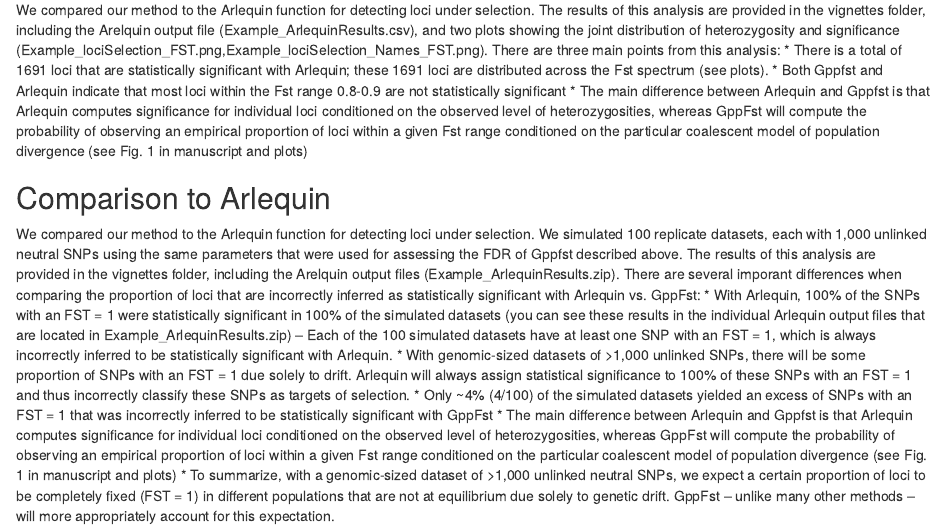
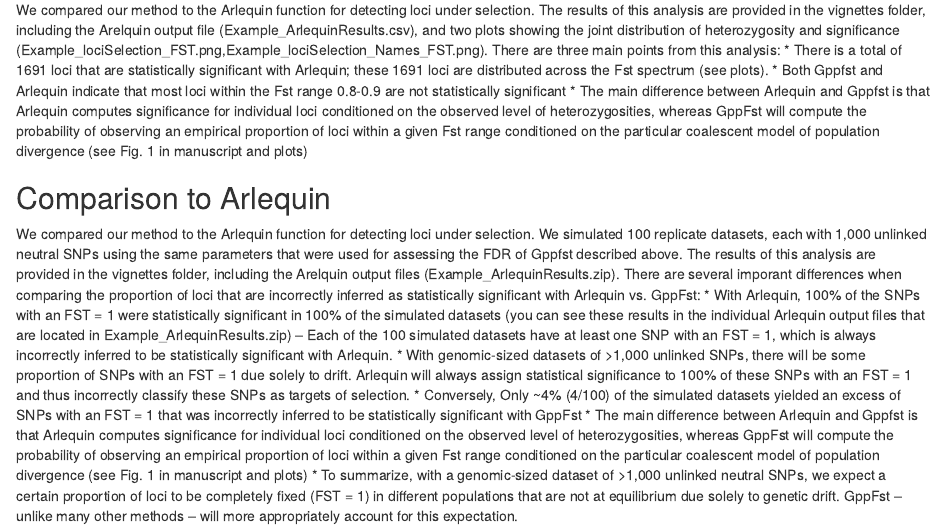
Before and after one commit to radamsRHA/GppFst, an R Markdown document (vignettes/GppFST_Tutorial.Rmd): the page in a window 1100 px wide, from 9110 px down. Rendered offline with R 4.5, knitr and Pandoc, with nearby package versions; some code elsewhere in the file could not run offline.

Commit message:
Update GppFST_Tutorial.Rmd

```diff
--- a/vignettes/GppFST_Tutorial.Rmd
+++ b/vignettes/GppFST_Tutorial.Rmd
@@ -315,6 +315,6 @@
 We compared our method to the Arlequin function for detecting loci under selection. We simulated 100 replicate datasets, each with 1,000 unlinked neutral SNPs using the same parameters that were used for assessing the FDR of Gppfst described above. The results of this analysis are provided in the vignettes folder, including the Arelquin output files (Example_ArlequinResults.zip). There are several imporant differences when comparing the proportion of loci that are incorrectly inferred as statistically significant with Arlequin vs. GppFst:
  * With Arlequin, 100% of the SNPs with an FST = 1 were statistically significant in 100% of the simulated datasets (you can see these results in the individual Arlequin output files that are located in Example_ArlequinResults.zip) – Each of the 100 simulated datasets have at least one SNP with an FST = 1, which is always incorrectly inferred to be statistically significant with Arlequin.
  * With genomic-sized datasets of >1,000 unlinked SNPs, there will be some proportion of SNPs with an FST = 1 due solely to drift. Arlequin will always assign statistical significance to 100% of these SNPs with an FST = 1 and thus incorrectly classify these SNPs as targets of selection.
- * Only ~4% (4/100) of the simulated datasets yielded an excess of SNPs with an FST = 1 that was incorrectly inferred to be statistically significant with GppFst
+ * Conversely, Only ~4% (4/100) of the simulated datasets yielded an excess of SNPs with an FST = 1 that was incorrectly inferred to be statistically significant with GppFst
  * The main difference between Arlequin and Gppfst is that Arlequin computes significance for individual loci conditioned on the observed level of heterozygosities, whereas GppFst will compute the probability of observing an empirical proportion of loci within a given Fst range conditioned on the particular coalescent model of population divergence (see Fig. 1 in manuscript and plots)
  * To summarize, with a genomic-sized dataset of >1,000 unlinked neutral SNPs, we expect a certain proportion of loci to be completely fixed (FST = 1) in different populations that are not at equilibrium due solely to genetic drift. GppFst – unlike many other methods – will more appropriately account for this expectation.
```
